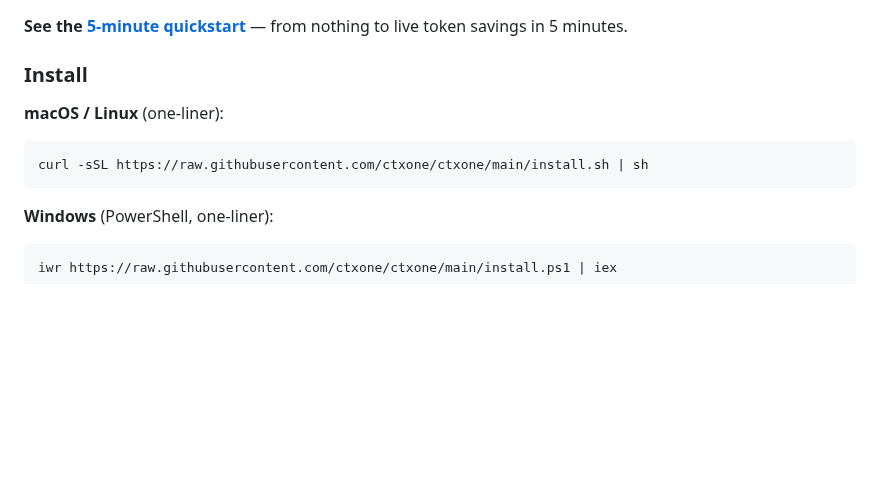
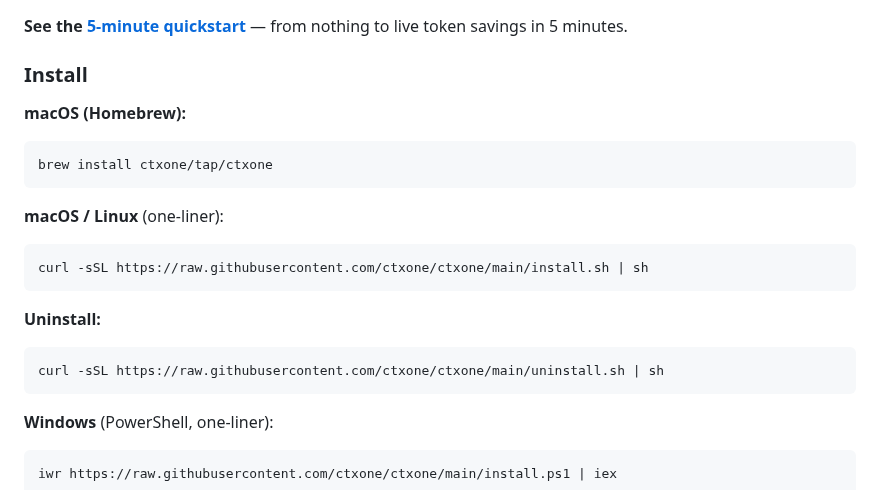
Before and after one commit to agentstatelabs/ctxone, a Markdown page: README.md, the part around the change. Rendered like a GitHub page; blank space fills up the shorter version.

Commit message:
docs: add Homebrew install, uninstall script, bump version to 0.75.1

````diff
--- a/README.md
+++ b/README.md
@@ -19,10 +19,22 @@ token savings in 5 minutes.
 
 ### Install
 
+**macOS (Homebrew):**
+
+```bash
+brew install ctxone/tap/ctxone
+```
+
 **macOS / Linux** (one-liner):
 
 ```bash
 curl -sSL https://raw.githubusercontent.com/ctxone/ctxone/main/install.sh | sh
+```
+
+**Uninstall:**
+
+```bash
+curl -sSL https://raw.githubusercontent.com/ctxone/ctxone/main/uninstall.sh | sh
 ```
 
 **Windows** (PowerShell, one-liner):
````
Also changed, not shown: docs/QUICKSTART.md (+13 -6 lines).
